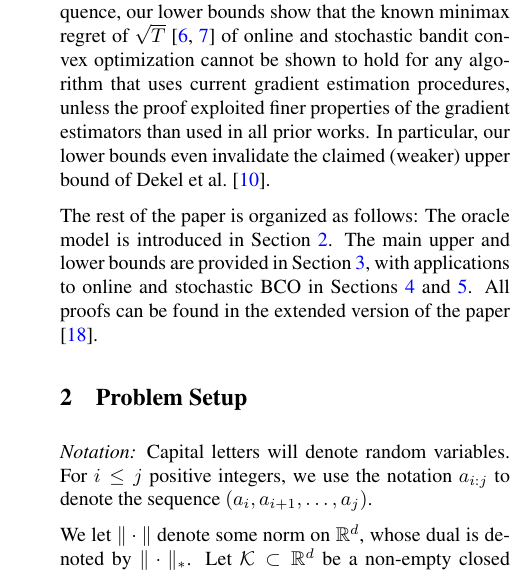
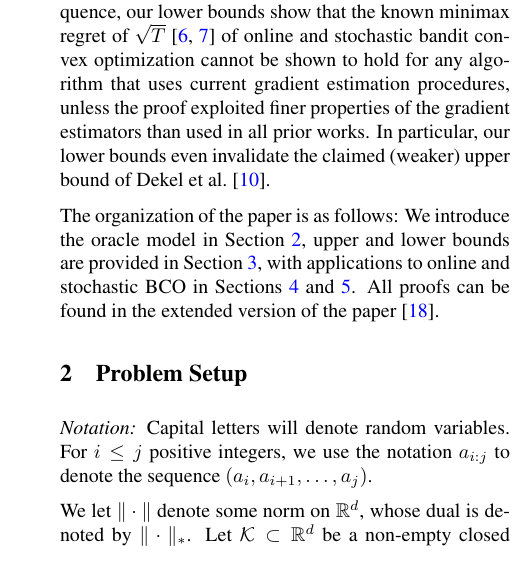
Before and after one commit to Szepi/OptWithGradOracle, a LaTeX paper (aistats_camera_ready/bgo-cam-ready.tex, which reads aistats_camera_ready/intro.tex): part of one column of page 2 of 10, cut so that both start at the same text. Compiled offline with pdfLaTeX.

Commit message:
organization

```diff
--- a/aistats_camera_ready/intro.tex
+++ b/aistats_camera_ready/intro.tex
@@ -46,7 +46,7 @@ our lower bounds even invalidate the claimed (weaker) upper bound of \citet{DeEl
 
 %The rest of the paper is organized as follows: The problem is introduced in \cref{sec:problem}. Our upper and lower bounds on the minimax error are presented in \cref{sec:results}. Sections \ref{sec:sbco}--\ref{sec:obco} describe applications to stochastic and online BCO , respectively. Related general gradient oracle models are discussed in detail in \cref{sec:related}, while proofs are given in \cref{sec:proofs}.
 
-The rest of the paper is organized as follows: The oracle model is introduced in Section~\ref{sec:problem}. The main upper and lower bounds are provided in Section~\ref{sec:results}, with applications to online and stochastic BCO in Sections~\ref{sec:sbco} and~\ref{sec:obco}. All proofs can be found in the extended version of the paper \citep{HuPrGySz16long}.
+The organization of the paper is  as follows: We introduce the oracle model in Section~\ref{sec:problem}, upper and lower bounds are provided in Section~\ref{sec:results}, with applications to online and stochastic BCO in Sections~\ref{sec:sbco} and~\ref{sec:obco}. All proofs can be found in the extended version of the paper \citep{HuPrGySz16long}.
 
 
 \todoc[inline]{Check out the book Stochastic Adaptive Search for Global Optimization by Zabinsky (2003, Springer).
```
